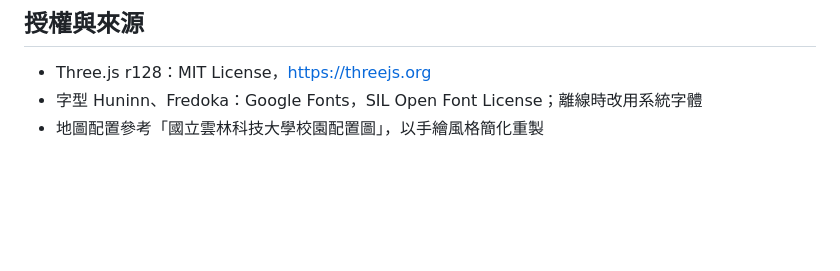
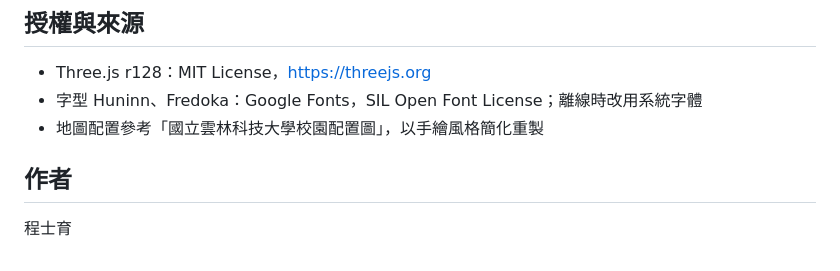
Before and after one commit to x50183/uavgame, a Markdown page: README.md, the part around the change. Rendered like a GitHub page; blank space fills up the shorter version.

```diff
--- a/README.md
+++ b/README.md
@@ -68,3 +68,7 @@
 - Three.js r128：MIT License，https://threejs.org
 - 字型 Huninn、Fredoka：Google Fonts，SIL Open Font License；離線時改用系統字體
 - 地圖配置參考「國立雲林科技大學校園配置圖」，以手繪風格簡化重製
+
+## 作者
+
+程士育
```
